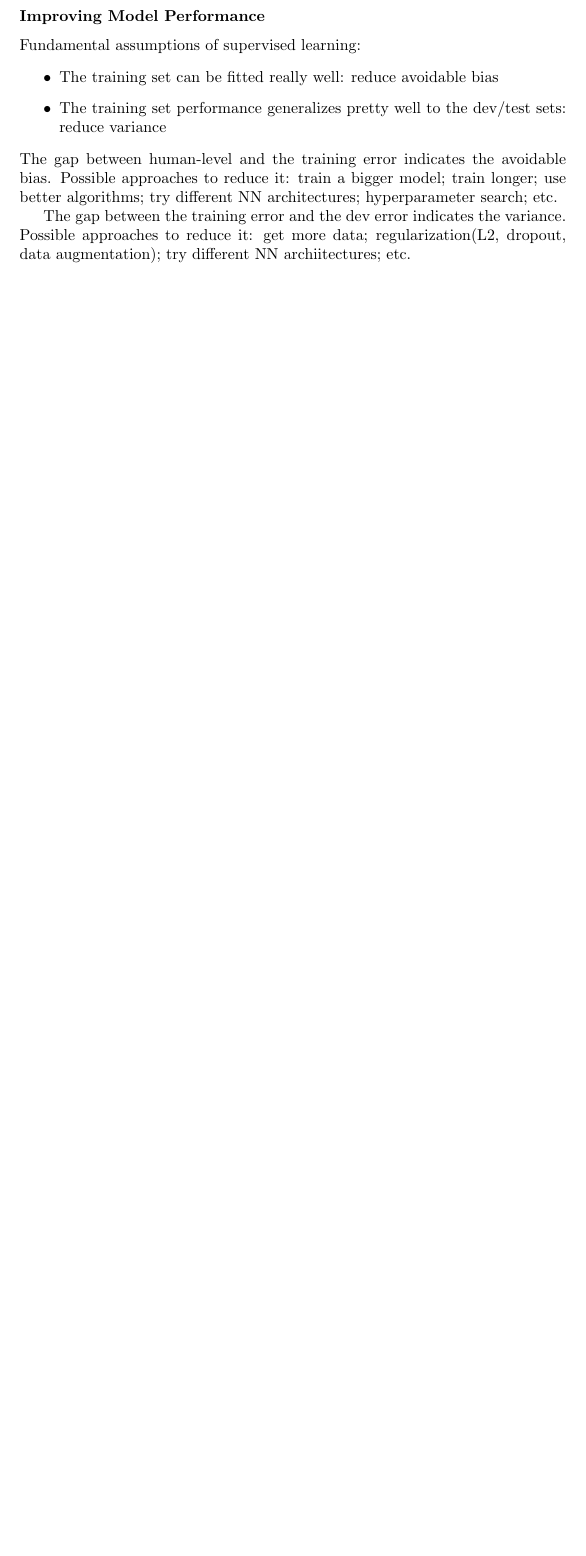
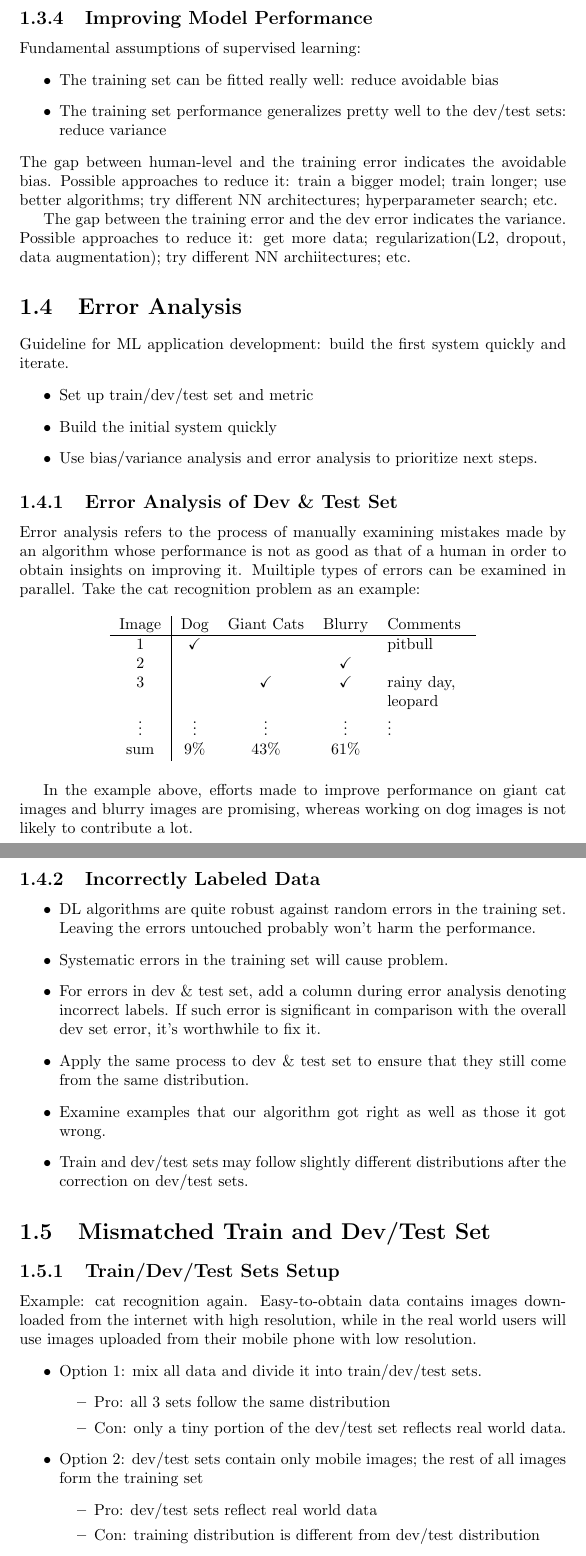
Before and after one commit to pkulijing/deeplearning, a LaTeX document (structuring_ml_projects.tex, which reads preamble.tex): part of page 4 of 4 before the commit and two parts of pages 4 and 5 of 6 after it, the two joined at a grey line, cut so that both start at the same text, the shorter picture padded with empty space. Compiled offline with pdfLaTeX.

Commit message:
half with 3.2

```diff
--- a/preamble.tex
+++ b/preamble.tex
@@ -11,6 +11,7 @@
 \usepackage{float}%allowing forceful figure[H]
 \usepackage{xcolor}
 \usepackage{amsfonts}%allowing \mathbb{R}
+\usepackage{amssymb}
 \usepackage{alltt}
 \usepackage{amsthm}
 \usepackage{algorithmicx}
--- a/structuring_ml_projects.tex
+++ b/structuring_ml_projects.tex
@@ -83,3 +82,49 @@ Fundamental assumptions of supervised learning:
 The gap between human-level and the training error indicates the avoidable bias. Possible approaches to reduce it: train a bigger model; train longer; use better algorithms; try different NN architectures; hyperparameter search; etc.
 
 The gap between the training error and the dev error indicates the variance. Possible approaches to reduce it: get more data; regularization(L2, dropout, data augmentation); try different NN archiitectures; etc.
+\section{Error Analysis}
+Guideline for ML application development: build the first system quickly and iterate.
+  \begin{itemize}
+    \item Set up train/dev/test set and metric
+    \item Build the initial system quickly
+    \item Use bias/variance analysis and error analysis to prioritize next steps.
+  \end{itemize}
+\subsection{Error Analysis of Dev \& Test Set}
+Error analysis refers to the process of manually examining mistakes made by an algorithm whose performance is not as good as that of a human in order to obtain insights on improving it. Muiltiple types of errors can be examined in parallel. Take the cat recognition problem as an example:
+
+\begin{table}[ht]
+  \centering
+  \begin{tabular}{c|cccp{50pt}}
+    Image & Dog & Giant Cats & Blurry & Comments \\\hline
+    1 & $\checkmark$ & & & pitbull \\
+    2 &  & & $\checkmark$ &  \\
+    3 & & $\checkmark$ & $\checkmark$ & rainy day, \newline leopard \\
+    $\vdots$ & $\vdots$ & $\vdots$ & $\vdots$ & $\vdots$ \\
+    sum & 9\% & 43\% & 61\% \\
+  \end{tabular}
+\end{table}
+
+In the example above, efforts made to improve performance on giant cat images and blurry images are promising, whereas working on dog images is not likely to contribute a lot.
+\subsection{Incorrectly Labeled Data}
+\begin{itemize}
+  \item DL algorithms are quite robust against random errors in the training set. Leaving the errors untouched probably won't harm the performance.
+  \item Systematic errors in the training set will cause problem.
+  \item For errors in dev \& test set, add a column during error analysis denoting incorrect labels. If such error is significant in comparison with the overall dev set error, it's worthwhile to fix it.
+  \item Apply the same process to dev \& test set to ensure that they still come from the same distribution.
+  \item Examine examples that our algorithm got right as well as those it got wrong.
+  \item Train and dev/test sets may follow slightly different distributions after the correction on dev/test sets.
+\end{itemize}
+\section{Mismatched Train and Dev/Test Set}
+\subsection{Train/Dev/Test Sets Setup}
+Example: cat recognition again. Easy-to-obtain data contains images downloaded from the internet with high resolution, while in the real world users will use images uploaded from their mobile phone with low resolution.
+\begin{itemize}
+  \item Option 1: mix all data and divide it into train/dev/test sets.
+  \begin{itemize}
+    \item Pro: all 3 sets follow the same distribution
+    \item Con: only a tiny portion of the dev/test set reflects real world data.
+  \end{itemize}
+  \item Option 2: dev/test sets contain only mobile images; the rest of all images form the training set
+  \begin{itemize}
+    \item Pro: dev/test sets reflect real world data
+    \item Con: training distribution is different from dev/test distribution
+  \end{itemize}
```
Also changed, not shown: structuring_ml_projects.tex (42 more changed lines).
